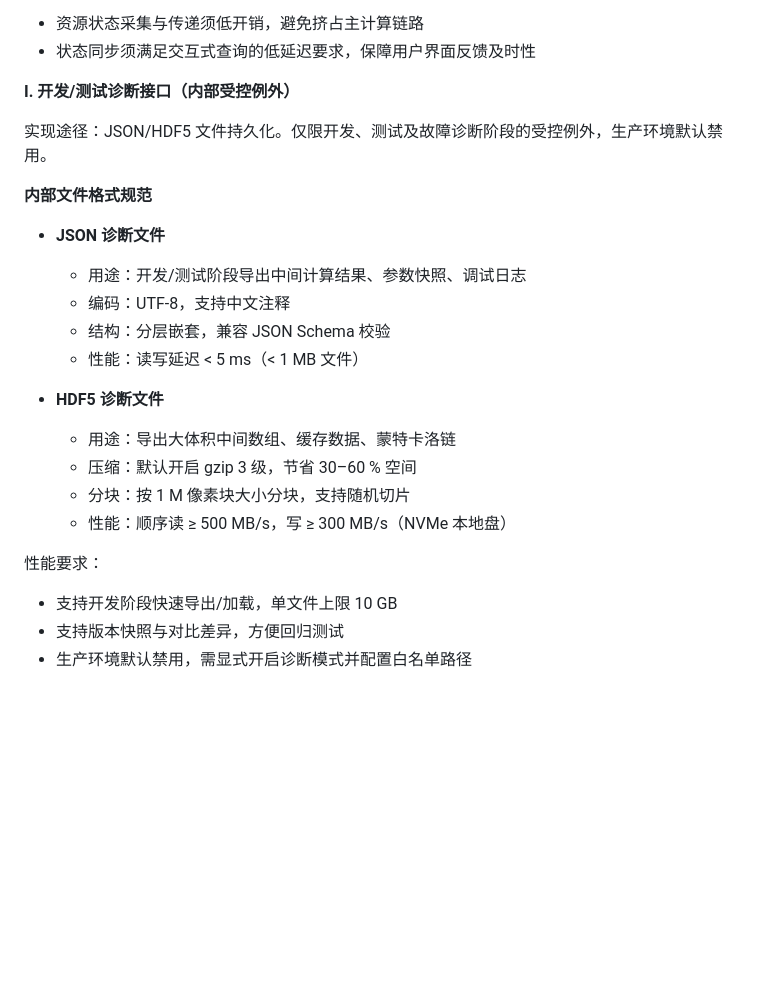
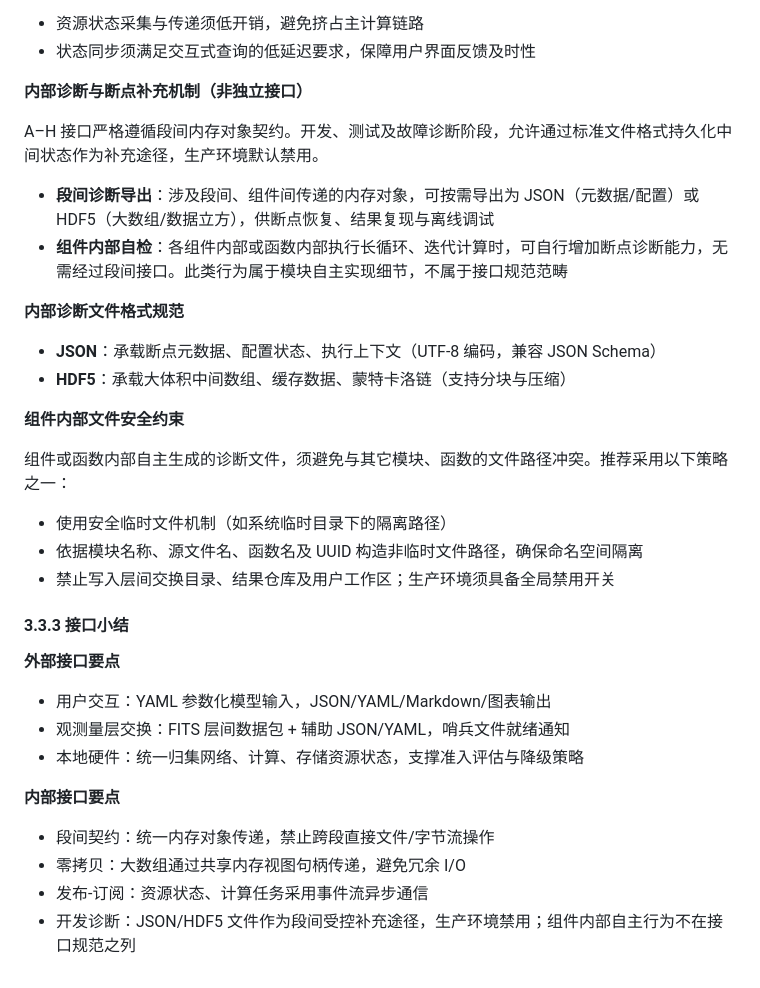
Before and after one commit to pigsboss/oasis, a Markdown page: docs/guides/targets.md, the part around the change. GitHub-like rendering; blank space fills up the shorter version.

Commit message:
docs: refine internal diagnostic rules and update interface summary
Co-authored-by: aider (moonshot/kimi-k2-0905-preview) <aider@aider.chat>

```diff
--- a/docs/guides/targets.md
+++ b/docs/guides/targets.md
@@ -384,25 +384,34 @@
 - 资源状态采集与传递须低开销，避免挤占主计算链路
 - 状态同步须满足交互式查询的低延迟要求，保障用户界面反馈及时性
 
-**I. 开发/测试诊断接口（内部受控例外）**
+**内部诊断与断点补充机制（非独立接口）**
 
-实现途径：JSON/HDF5 文件持久化。仅限开发、测试及故障诊断阶段的受控例外，生产环境默认禁用。
+A–H 接口严格遵循段间内存对象契约。开发、测试及故障诊断阶段，允许通过标准文件格式持久化中间状态作为补充途径，生产环境默认禁用。
 
-**内部文件格式规范**
+- **段间诊断导出**：涉及段间、组件间传递的内存对象，可按需导出为 JSON（元数据/配置）或 HDF5（大数组/数据立方），供断点恢复、结果复现与离线调试
+- **组件内部自检**：各组件内部或函数内部执行长循环、迭代计算时，可自行增加断点诊断能力，无需经过段间接口。此类行为属于模块自主实现细节，不属于接口规范范畴
 
-- **JSON 诊断文件**
-  - 用途：开发/测试阶段导出中间计算结果、参数快照、调试日志
-  - 编码：UTF-8，支持中文注释
-  - 结构：分层嵌套，兼容 JSON Schema 校验
-  - 性能：读写延迟 < 5 ms（< 1 MB 文件）
+**内部诊断文件格式规范**
 
-- **HDF5 诊断文件**
-  - 用途：导出大体积中间数组、缓存数据、蒙特卡洛链
-  - 压缩：默认开启 gzip 3 级，节省 30–60 % 空间
-  - 分块：按 1 M 像素块大小分块，支持随机切片
-  - 性能：顺序读 ≥ 500 MB/s，写 ≥ 300 MB/s（NVMe 本地盘）
+- **JSON**：承载断点元数据、配置状态、执行上下文（UTF-8 编码，兼容 JSON Schema）
+- **HDF5**：承载大体积中间数组、缓存数据、蒙特卡洛链（支持分块与压缩）
 
-性能要求：
-- 支持开发阶段快速导出/加载，单文件上限 10 GB
-- 支持版本快照与对比差异，方便回归测试
-- 生产环境默认禁用，需显式开启诊断模式并配置白名单路径
+**组件内部文件安全约束**
+
+组件或函数内部自主生成的诊断文件，须避免与其它模块、函数的文件路径冲突。推荐采用以下策略之一：
+- 使用安全临时文件机制（如系统临时目录下的隔离路径）
+- 依据模块名称、源文件名、函数名及 UUID 构造非临时文件路径，确保命名空间隔离
+- 禁止写入层间交换目录、结果仓库及用户工作区；生产环境须具备全局禁用开关
+
+#### 3.3.3 接口小结
+
+**外部接口要点**
+- 用户交互：YAML 参数化模型输入，JSON/YAML/Markdown/图表输出
+- 观测量层交换：FITS 层间数据包 + 辅助 JSON/YAML，哨兵文件就绪通知
+- 本地硬件：统一归集网络、计算、存储资源状态，支撑准入评估与降级策略
+
+**内部接口要点**
+- 段间契约：统一内存对象传递，禁止跨段直接文件/字节流操作
+- 零拷贝：大数组通过共享内存视图句柄传递，避免冗余 I/O
+- 发布-订阅：资源状态、计算任务采用事件流异步通信
+- 开发诊断：JSON/HDF5 文件作为段间受控补充途径，生产环境禁用；组件内部自主行为不在接口规范之列
```
